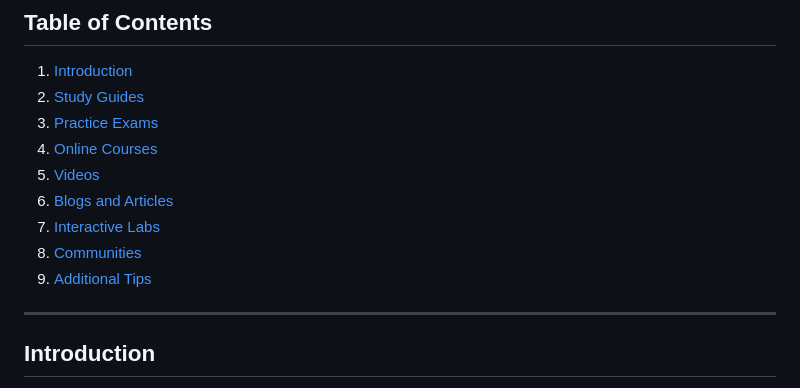
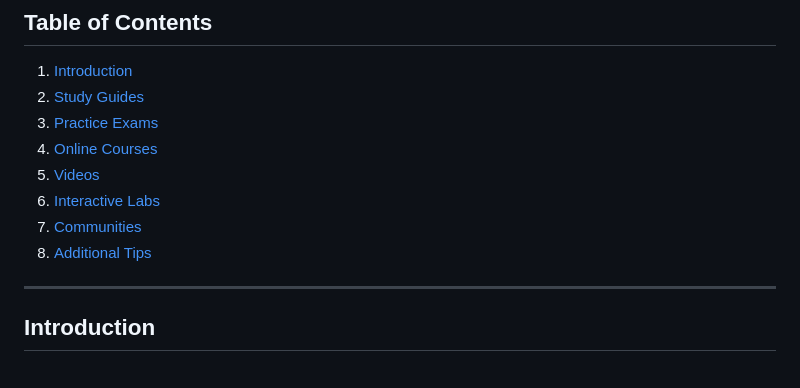
Before and after one commit to selidrium/CyberSecurity-Portfolio, a Markdown page: Resources/CompTIA Security.md, the part around one of its changes. GitHub-like rendering.

```diff
--- a/Resources/CompTIA Security.md
+++ b/Resources/CompTIA Security.md
@@ -9,10 +9,9 @@ Welcome to the CompTIA Security+ certification resources page! This collection o
 3. [Practice Exams](#practice-exams)
 4. [Online Courses](#online-courses)
 5. [Videos](#videos)
-6. [Blogs and Articles](#blogs-and-articles)
-7. [Interactive Labs](#interactive-labs)
-8. [Communities](#communities)
-9. [Additional Tips](#additional-tips)
+6. [Interactive Labs](#interactive-labs)
+7. [Communities](#communities)
+8. [Additional Tips](#additional-tips)
 
 ---
 
```
Also changed, not shown: other parts of Resources/CompTIA Security.md (+8 -1 lines).
